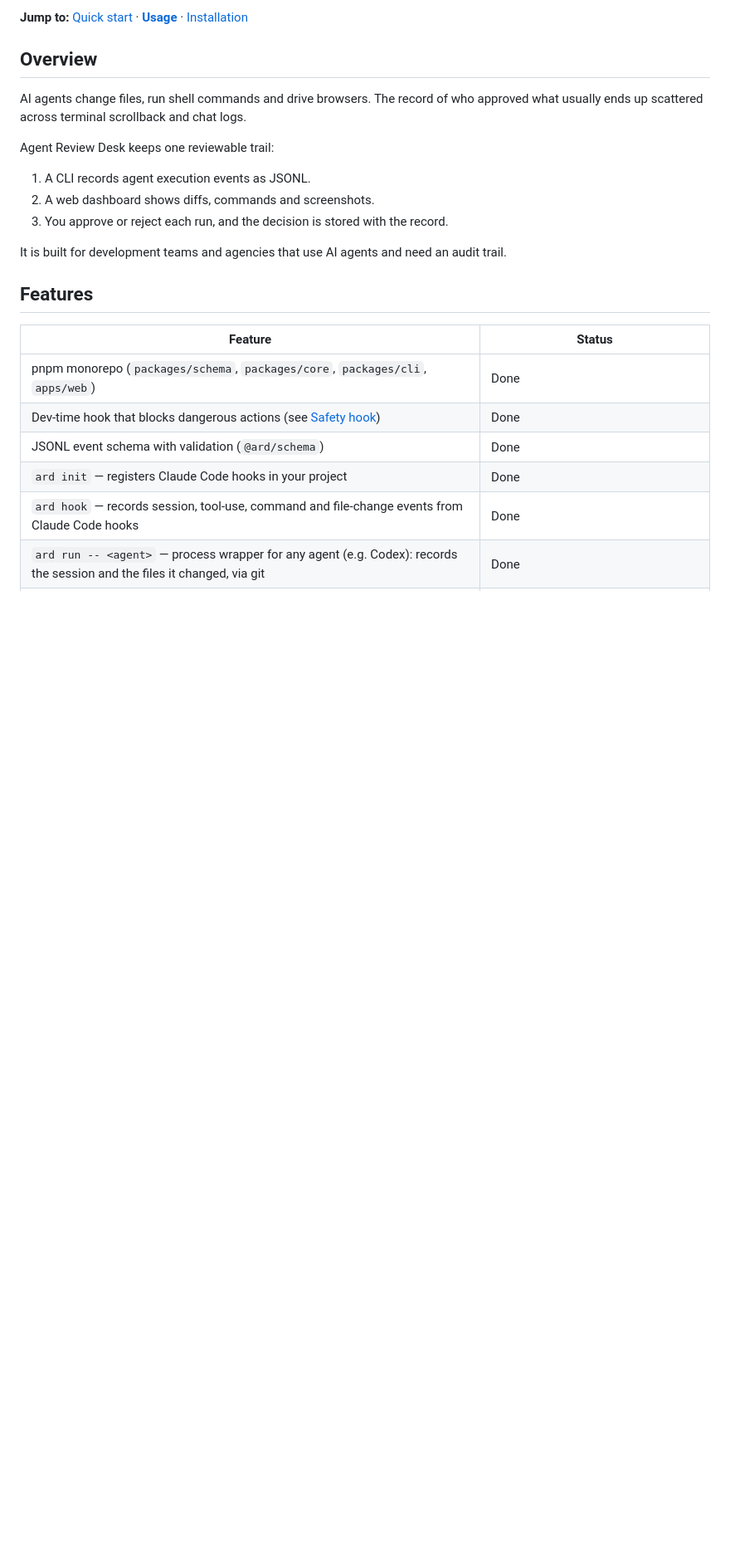
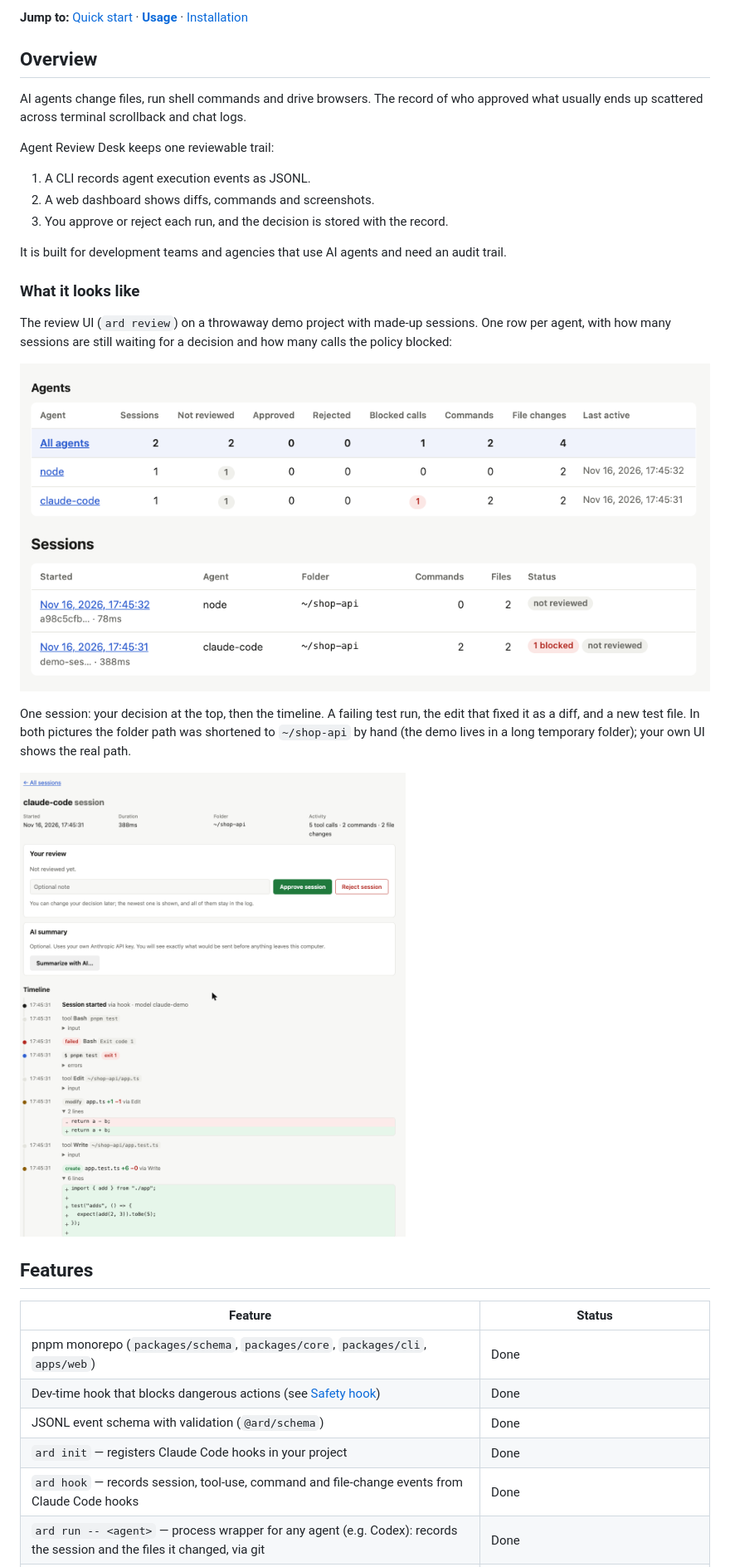
Before and after one commit to Trapa-Eureka/agent-review-desk, a Markdown page: README.md, the part around the change. Shown at 83% size. Drawn GitHub-style; pictures changed too: docs/images/review-overview.png (added), docs/images/review-session.png (added); blank space fills up the shorter version.

Commit message:
add Korean usage guide and screenshots of the review UI

```diff
--- a/README.md
+++ b/README.md
@@ -19,6 +19,16 @@ Agent Review Desk keeps one reviewable trail:
 3. You approve or reject each run, and the decision is stored with the record.
 
 It is built for development teams and agencies that use AI agents and need an audit trail.
+
+### What it looks like
+
+The review UI (`ard review`) on a throwaway demo project with made-up sessions. One row per agent, with how many sessions are still waiting for a decision and how many calls the policy blocked:
+
+![The review UI: an Agents table and a Sessions list with a blocked call and sessions that are not reviewed yet](docs/images/review-overview.png)
+
+One session: your decision at the top, then the timeline. A failing test run, the edit that fixed it as a diff, and a new test file. In both pictures the folder path was shortened to `~/shop-api` by hand (the demo lives in a long temporary folder); your own UI shows the real path.
+
+![A session page with the approve and reject buttons, the optional AI summary button and a timeline of a failed command, an edit diff and a created file](docs/images/review-session.png)
 
 ## Features
 
```
Also changed, not shown: docs/usage.ko.md (added, +161 -0 lines), docs/usage.md (+2 -0 lines).
